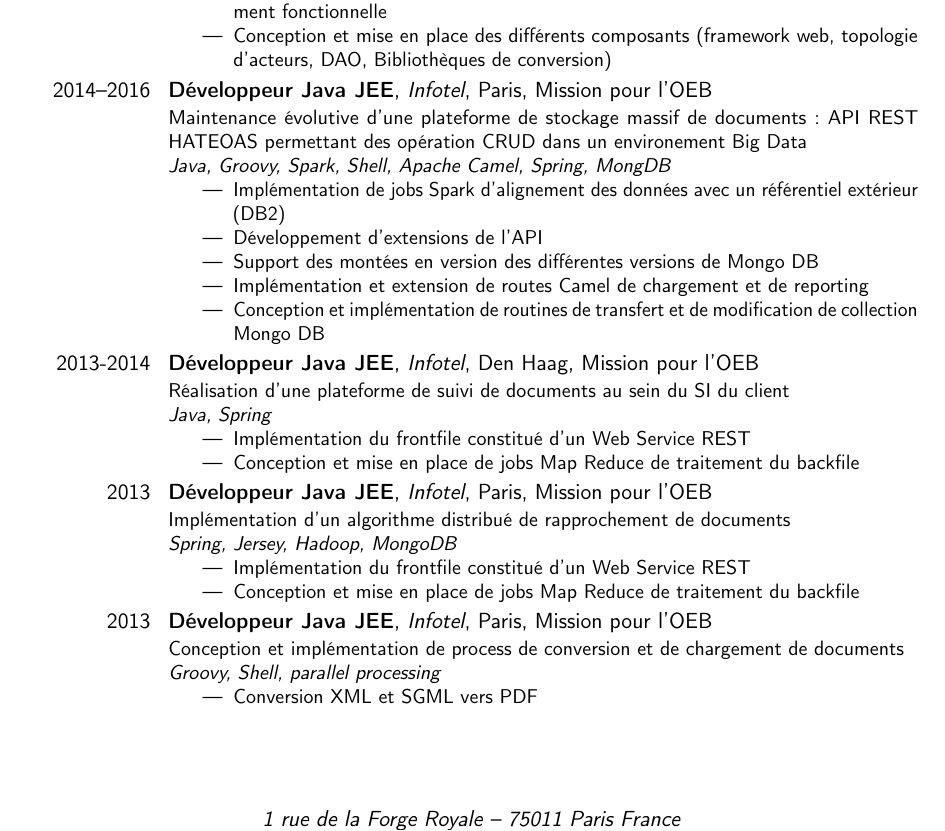
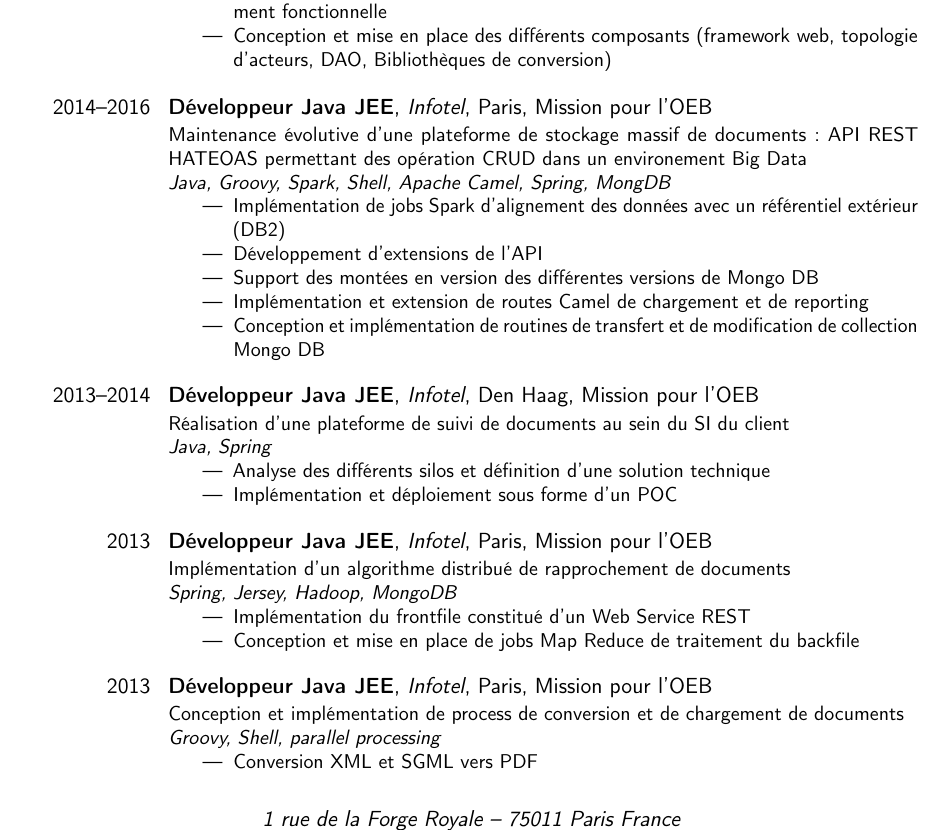
Before and after one commit to mickado82/cv, a LaTeX CV (cv_mm_fr.tex): part of page 1 of 4, cut so that both start at the same text. Compiled offline with pdfLaTeX.

Commit message:
Adding stuff.....Still WIP

```diff
--- a/cv_mm_fr.tex
+++ b/cv_mm_fr.tex
@@ -61,14 +61,14 @@
 
 \section{Experience}
 \subsection{Salarié}
-\cventry{2016--2017}{Développeur Java JEE}{Infotel}{Paris}{Mission pour l'OEB}{Refonte d'une plateforme d'ETL: Conversion PDF vers image et chargement dans une plateforme d'Object storage (Scality Ring) \newline{}%
+\cventry[1em]{2016--2017}{Développeur Java JEE}{Infotel}{Paris}{Mission pour l'OEB}{Refonte d'une plateforme d'ETL: Conversion PDF vers image et chargement dans une plateforme d'Object storage (Scality Ring) \newline{}%
 \textit{Scala, Akka, Doobie, Scalatra, Apache Camel, Scalatra}
 \begin{itemize}%
 	\item Étude des différentes solutions techniques, approche massivement parallèle et purement fonctionnelle
 	\item Conception et mise en place des différents composants (framework web, topologie d'acteurs, DAO, Bibliothèques de conversion)
 \end{itemize}}
 
-\cventry{2014--2016}{Développeur Java JEE}{Infotel}{Paris}{Mission pour l'OEB}{Maintenance évolutive d'une plateforme de stockage massif de documents : API REST HATEOAS permettant des opération CRUD dans un environement Big Data\newline{}%
+\cventry[1em]{2014--2016}{Développeur Java JEE}{Infotel}{Paris}{Mission pour l'OEB}{Maintenance évolutive d'une plateforme de stockage massif de documents : API REST HATEOAS permettant des opération CRUD dans un environement Big Data\newline{}%
 \textit{Java, Groovy, Spark, Shell, Apache Camel, Spring, MongDB}
 \begin{itemize}%
 	\item Implémentation de jobs Spark d'alignement des données avec un référentiel extérieur (DB2)
@@ -78,21 +78,21 @@
 	\item Conception et implémentation de routines de transfert et de modification de collection Mongo DB
 \end{itemize}}
 
-\cventry{2013-2014}{Développeur Java JEE}{Infotel}{Den Haag}{Mission pour l'OEB}{Réalisation d'une plateforme de suivi de documents au sein du SI du client\newline{}%
+\cventry[1em]{2013--2014}{Développeur Java JEE}{Infotel}{Den Haag}{Mission pour l'OEB}{Réalisation d'une plateforme de suivi de documents au sein du SI du client\newline{}%
 \textit{Java, Spring}
 \begin{itemize}%
-		\item Implémentation du frontfile constitué d'un Web Service REST
-		\item Conception et mise en place de jobs Map Reduce de traitement du backfile
+		\item Analyse des différents silos et définition d'une solution technique
+		\item Implémentation et déploiement sous forme d'un POC
 \end{itemize}}
 
-\cventry{2013}{Développeur Java JEE}{Infotel}{Paris}{Mission pour l'OEB}{Implémentation d'un algorithme distribué de rapprochement de documents\newline{}%
+\cventry[1em]{2013}{Développeur Java JEE}{Infotel}{Paris}{Mission pour l'OEB}{Implémentation d'un algorithme distribué de rapprochement de documents\newline{}%
 \textit{Spring, Jersey, Hadoop, MongoDB}
 \begin{itemize}%
 		\item Implémentation du frontfile constitué d'un Web Service REST
 		\item Conception et mise en place de jobs Map Reduce de traitement du backfile
 \end{itemize}}
 
-\cventry{2013}{Développeur Java JEE}{Infotel}{Paris}{Mission pour l'OEB}{Conception et implémentation de process de conversion et de chargement de documents \newline{}%
+\cventry[1em]{2013}{Développeur Java JEE}{Infotel}{Paris}{Mission pour l'OEB}{Conception et implémentation de process de conversion et de chargement de documents \newline{}%
 \textit{Groovy, Shell, parallel processing}
 \begin{itemize}%
 		\item Conversion XML et SGML vers PDF
```
Also changed, not shown: cv_mm_fr.tex (4 more changed lines).
